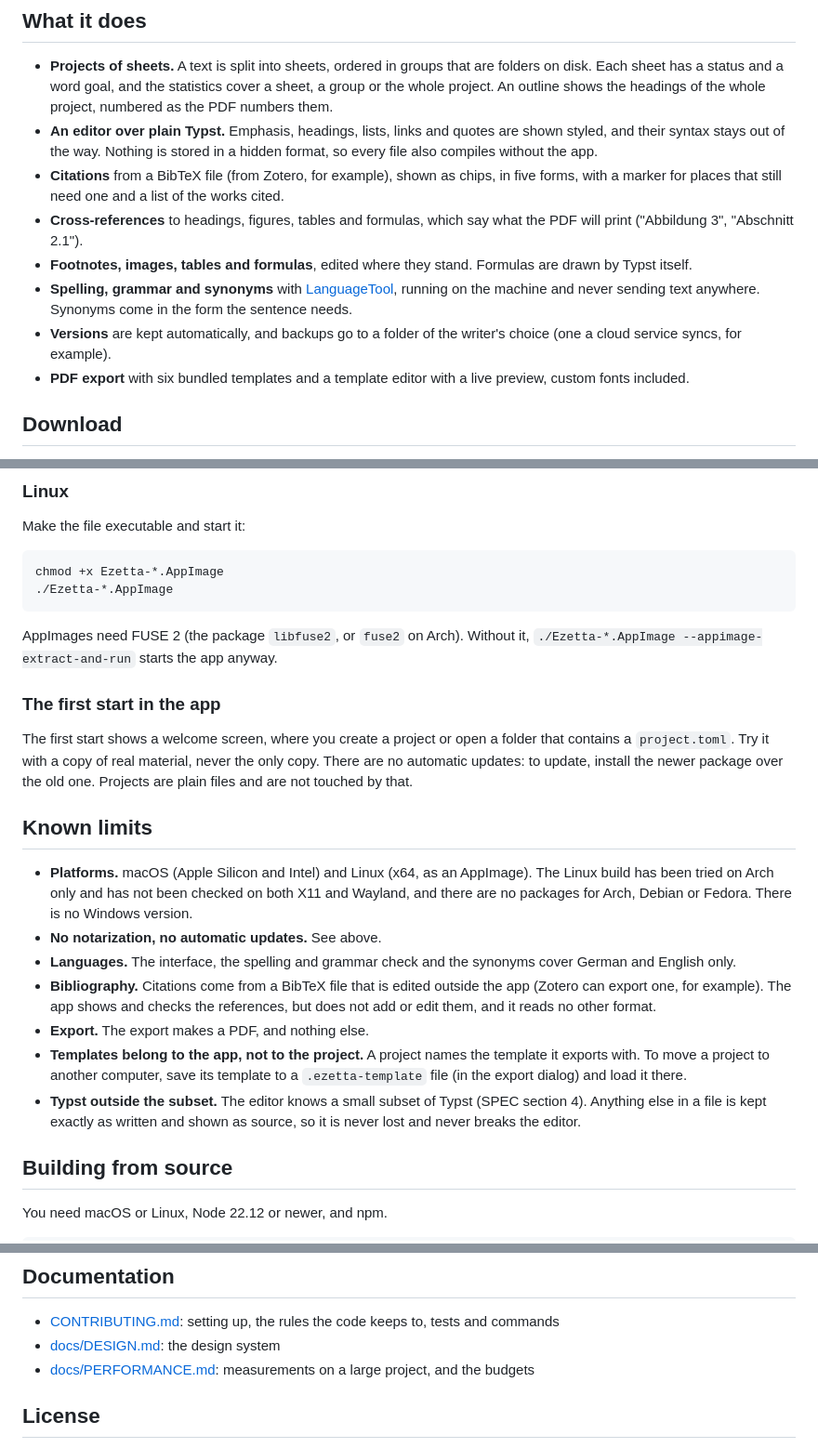
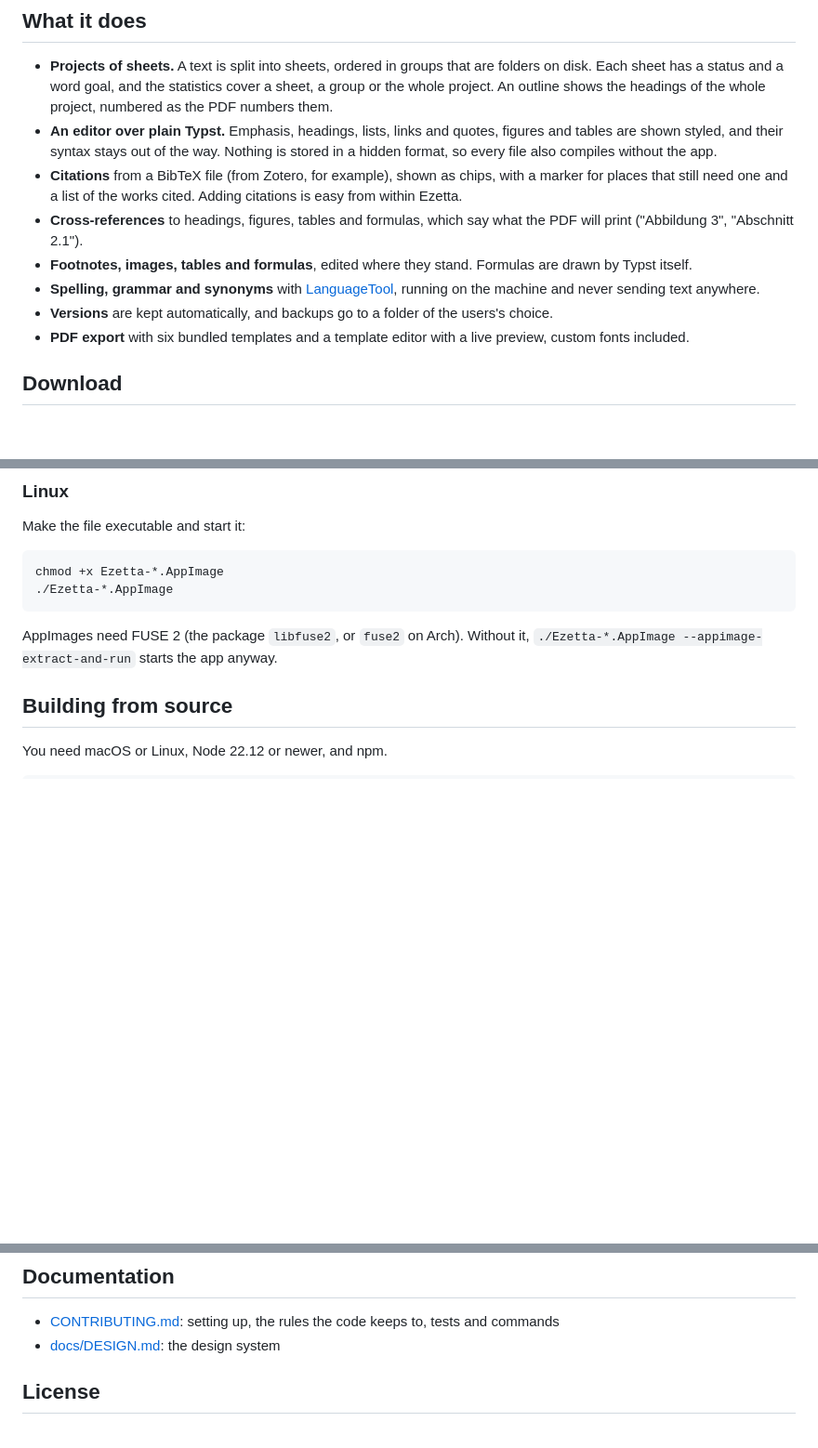
Before and after one commit to febasti/ezetta, a Markdown page: README.md, 3 parts joined by grey strips. Shown at 93% size. GitHub-like rendering; blank space fills up the shorter version.

Commit message:
Revise README for clarity and feature updates
Updated descriptions for editor features and citation handling. Removed sections on app startup and known limits.

```diff
--- a/README.md
+++ b/README.md
@@ -7,12 +7,12 @@ Ezetta is in active development, and its first release (0.9) is a pre-release: e
 ## What it does
 
 - **Projects of sheets.** A text is split into sheets, ordered in groups that are folders on disk. Each sheet has a status and a word goal, and the statistics cover a sheet, a group or the whole project. An outline shows the headings of the whole project, numbered as the PDF numbers them.
-- **An editor over plain Typst.** Emphasis, headings, lists, links and quotes are shown styled, and their syntax stays out of the way. Nothing is stored in a hidden format, so every file also compiles without the app.
-- **Citations** from a BibTeX file (from Zotero, for example), shown as chips, in five forms, with a marker for places that still need one and a list of the works cited.
+- **An editor over plain Typst.** Emphasis, headings, lists, links and quotes, figures and tables are shown styled, and their syntax stays out of the way. Nothing is stored in a hidden format, so every file also compiles without the app.
+- **Citations** from a BibTeX file (from Zotero, for example), shown as chips, with a marker for places that still need one and a list of the works cited. Adding citations is easy from within Ezetta.
 - **Cross-references** to headings, figures, tables and formulas, which say what the PDF will print ("Abbildung 3", "Abschnitt 2.1").
 - **Footnotes, images, tables and formulas**, edited where they stand. Formulas are drawn by Typst itself.
-- **Spelling, grammar and synonyms** with [LanguageTool](https://languagetool.org), running on the machine and never sending text anywhere. Synonyms come in the form the sentence needs.
-- **Versions** are kept automatically, and backups go to a folder of the writer's choice (one a cloud service syncs, for example).
+- **Spelling, grammar and synonyms** with [LanguageTool](https://languagetool.org), running on the machine and never sending text anywhere.
+- **Versions** are kept automatically, and backups go to a folder of the users's choice.
 - **PDF export** with six bundled templates and a template editor with a live preview, custom fonts included.
 
 ## Download
@@ -53,19 +53,6 @@ chmod +x Ezetta-*.AppImage
 
 AppImages need FUSE 2 (the package `libfuse2`, or `fuse2` on Arch). Without it, `./Ezetta-*.AppImage --appimage-extract-and-run` starts the app anyway.
 
-### The first start in the app
-
-The first start shows a welcome screen, where you create a project or open a folder that contains a `project.toml`. Try it with a copy of real material, never the only copy. There are no automatic updates: to update, install the newer package over the old one. Projects are plain files and are not touched by that.
-
-## Known limits
-
-- **Platforms.** macOS (Apple Silicon and Intel) and Linux (x64, as an AppImage). The Linux build has been tried on Arch only and has not been checked on both X11 and Wayland, and there are no packages for Arch, Debian or Fedora. There is no Windows version.
-- **No notarization, no automatic updates.** See above.
-- **Languages.** The interface, the spelling and grammar check and the synonyms cover German and English only.
-- **Bibliography.** Citations come from a BibTeX file that is edited outside the app (Zotero can export one, for example). The app shows and checks the references, but does not add or edit them, and it reads no other format.
-- **Export.** The export makes a PDF, and nothing else.
-- **Templates belong to the app, not to the project.** A project names the template it exports with. To move a project to another computer, save its template to a `.ezetta-template` file (in the export dialog) and load it there.
-- **Typst outside the subset.** The editor knows a small subset of Typst (SPEC section 4). Anything else in a file is kept exactly as written and shown as source, so it is never lost and never breaks the editor.
 
 ## Building from source
 
@@ -82,7 +69,6 @@ Formulas and the export need [Typst](https://github.com/typst/typst) 0.15.1 (`br
 
 - [CONTRIBUTING.md](CONTRIBUTING.md): setting up, the rules the code keeps to, tests and commands
 - [docs/DESIGN.md](docs/DESIGN.md): the design system
-- [docs/PERFORMANCE.md](docs/PERFORMANCE.md): measurements on a large project, and the budgets
 
 ## License
 
```
